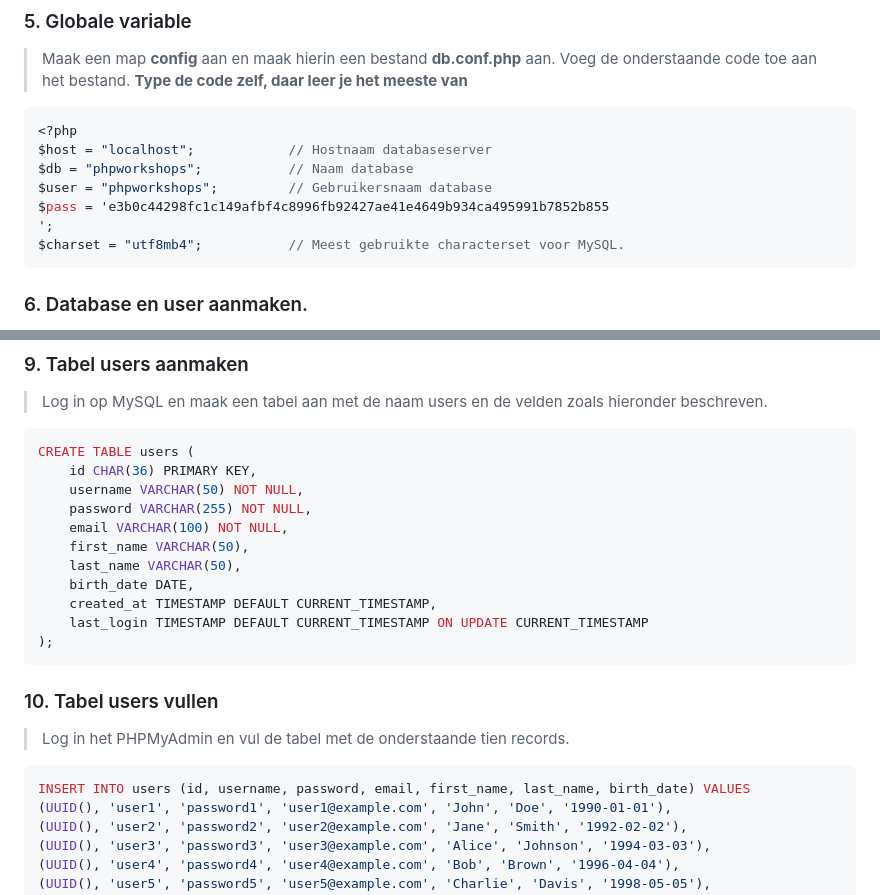
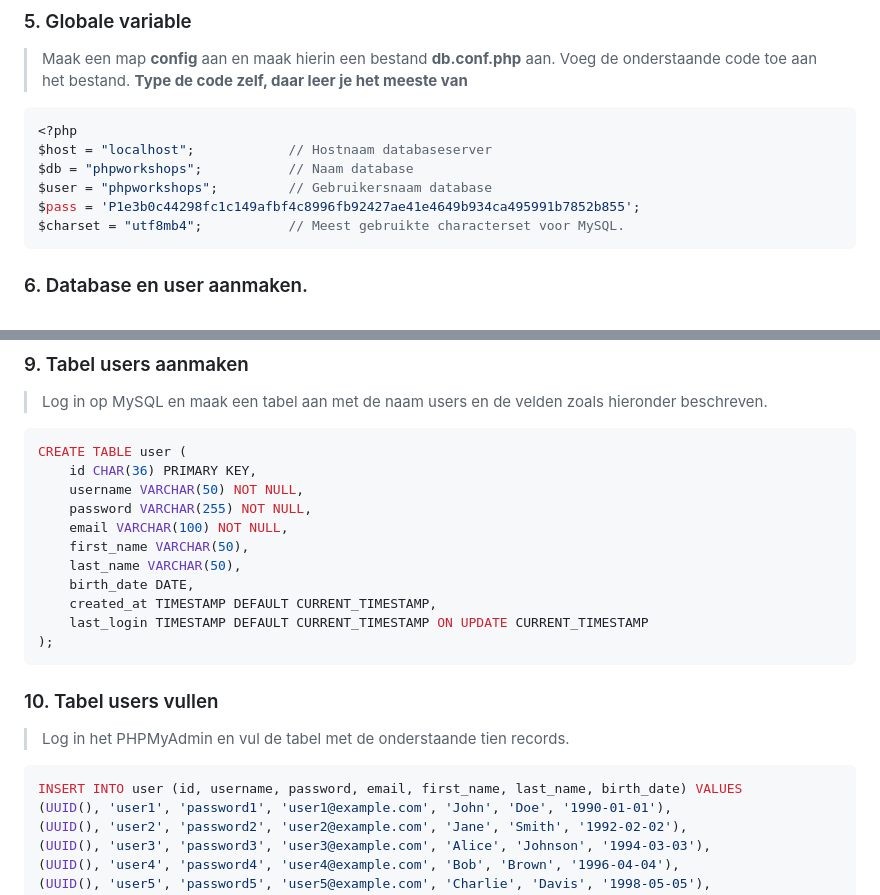
Before and after one commit to markdackus247/workshops, a Markdown page: php/01 Require/workshop.md, 2 parts joined by grey strips. GitHub-like rendering.

````diff
--- a/php/01 Require/workshop.md
+++ b/php/01 Require/workshop.md
@@ -25,8 +25,7 @@ In deze workshop ga je oefenen met het ordenen van code in verschillende bestand
 $host = "localhost";            // Hostnaam databaseserver
 $db = "phpworkshops";           // Naam database
 $user = "phpworkshops";         // Gebruikersnaam database
-$pass = 'e3b0c44298fc1c149afbf4c8996fb92427ae41e4649b934ca495991b7852b855
-';
+$pass = 'P1e3b0c44298fc1c149afbf4c8996fb92427ae41e4649b934ca495991b7852b855';
 $charset = "utf8mb4";           // Meest gebruikte characterset voor MySQL.
 ```
 
@@ -62,7 +61,7 @@ try {
 ### 9. Tabel users aanmaken
 > Log in op MySQL en maak een tabel aan met de naam users en de velden zoals hieronder beschreven.
 ```sql
-CREATE TABLE users (
+CREATE TABLE user (
     id CHAR(36) PRIMARY KEY,
     username VARCHAR(50) NOT NULL,
     password VARCHAR(255) NOT NULL,
@@ -78,7 +77,7 @@ CREATE TABLE users (
 ### 10. Tabel users vullen
 > Log in het PHPMyAdmin en vul de tabel met de onderstaande tien records.
 ```sql
-INSERT INTO users (id, username, password, email, first_name, last_name, birth_date) VALUES
+INSERT INTO user (id, username, password, email, first_name, last_name, birth_date) VALUES
 (UUID(), 'user1', 'password1', 'user1@example.com', 'John', 'Doe', '1990-01-01'),
 (UUID(), 'user2', 'password2', 'user2@example.com', 'Jane', 'Smith', '1992-02-02'),
 (UUID(), 'user3', 'password3', 'user3@example.com', 'Alice', 'Johnson', '1994-03-03'),
````
